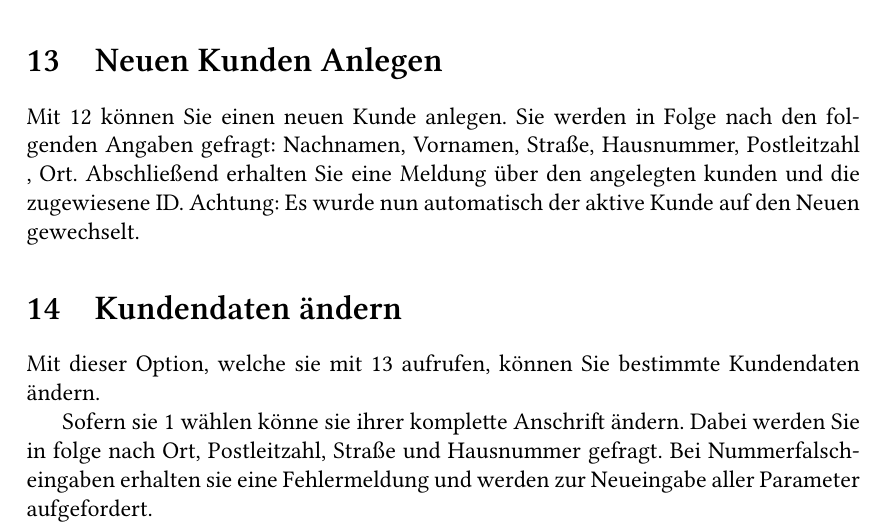
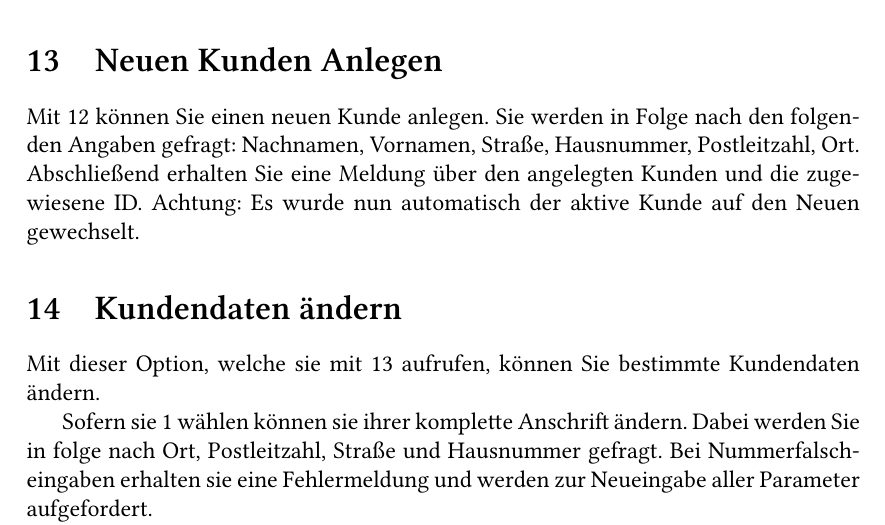
Before and after one commit to CrystalGamma/hamelner-party-broker, a LaTeX document (Handbuch.tex): part of page 8 of 9, cut so that both start at the same text. Compiled offline with XeLaTeX.

```diff
--- a/Handbuch.tex
+++ b/Handbuch.tex
@@ -191,21 +191,23 @@
 
 \section{Neuen Kunden Anlegen}
 Mit 12 können Sie einen neuen Kunde anlegen.
-Sie werden in Folge nach den folgenden Angaben gefragt: Nachnamen,  Vornamen,  Straße,  Hausnummer, Postleitzahl , Ort.
-Abschließend erhalten Sie eine Meldung über den angelegten kunden und die zugewiesene ID.
+Sie werden in Folge nach den folgenden Angaben gefragt: Nachnamen,  Vornamen,  Straße,  Hausnummer, Postleitzahl, Ort.
+Abschließend erhalten Sie eine Meldung über den angelegten Kunden und die zugewiesene ID.
 Achtung: Es wurde nun automatisch der aktive Kunde auf den Neuen gewechselt.
 
 \section{Kundendaten ändern}
 Mit dieser Option, welche sie mit 13 aufrufen, können Sie bestimmte Kundendaten ändern.
 
-Sofern sie 1 wählen könne sie ihrer komplette Anschrift ändern.
+Sofern sie 1 wählen können sie ihrer komplette Anschrift ändern.
 Dabei werden Sie in folge nach Ort, Postleitzahl, Straße und Hausnummer gefragt.
 Bei Nummerfalscheingaben erhalten sie eine Fehlermeldung und werden zur Neueingabe aller Parameter aufgefordert.
 
 Wenn sie 2 gewählt haben, können Sie ihre hausnummer und Straße ändern.
 Dafür werden Sie zur eingabe Ihrer Straße und dann ihrer Hausnummer gefragt.
 Bei Nummerfalscheingaben erhalten Sie eine Fehlermeldung und werden zur Neueingabe aller Parameter aufgefordert.
+
 Mit 3 können sie Ihren Nachnamen ändern. Diesen können sie nun einfach eingeben.
+
 Mit 4 brechen Sie ab und kommen zum Hauptmenü zurück.
 
 \section{Kunden wechseln}
```
Also changed, not shown: Handbuch.pdf (added), Hanfbuch.pdf (deleted).
